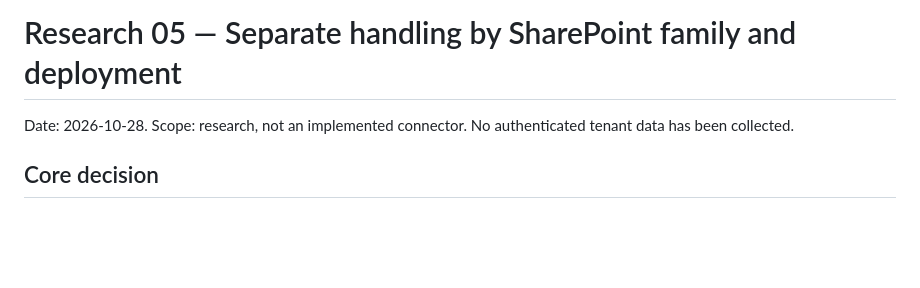
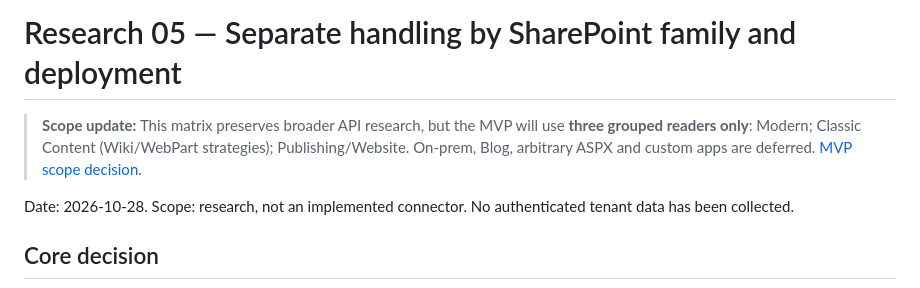
Before and after one commit to AncilBenny/SP_Migration_PoC, a Markdown page: docs/research/05-adapter-research-matrix.md, the part around the change. Rendered like a GitHub page; blank space fills up the shorter version.

Commit message:
docs(scope): align docs/research/05-adapter-research-matrix.md with three-family MVP

```diff
--- a/docs/research/05-adapter-research-matrix.md
+++ b/docs/research/05-adapter-research-matrix.md
@@ -1,4 +1,6 @@
 # Research 05 — Separate handling by SharePoint family and deployment
+
+> **Scope update:** This matrix preserves broader API research, but the MVP will use **three grouped readers only**: Modern; Classic Content (Wiki/WebPart strategies); Publishing/Website. On-prem, Blog, arbitrary ASPX and custom apps are deferred. [MVP scope decision](09-mvp-scope-three-page-families.md).
 
 Date: 2026-10-28. Scope: research, not an implemented connector. No authenticated tenant data has been collected.
 
```
